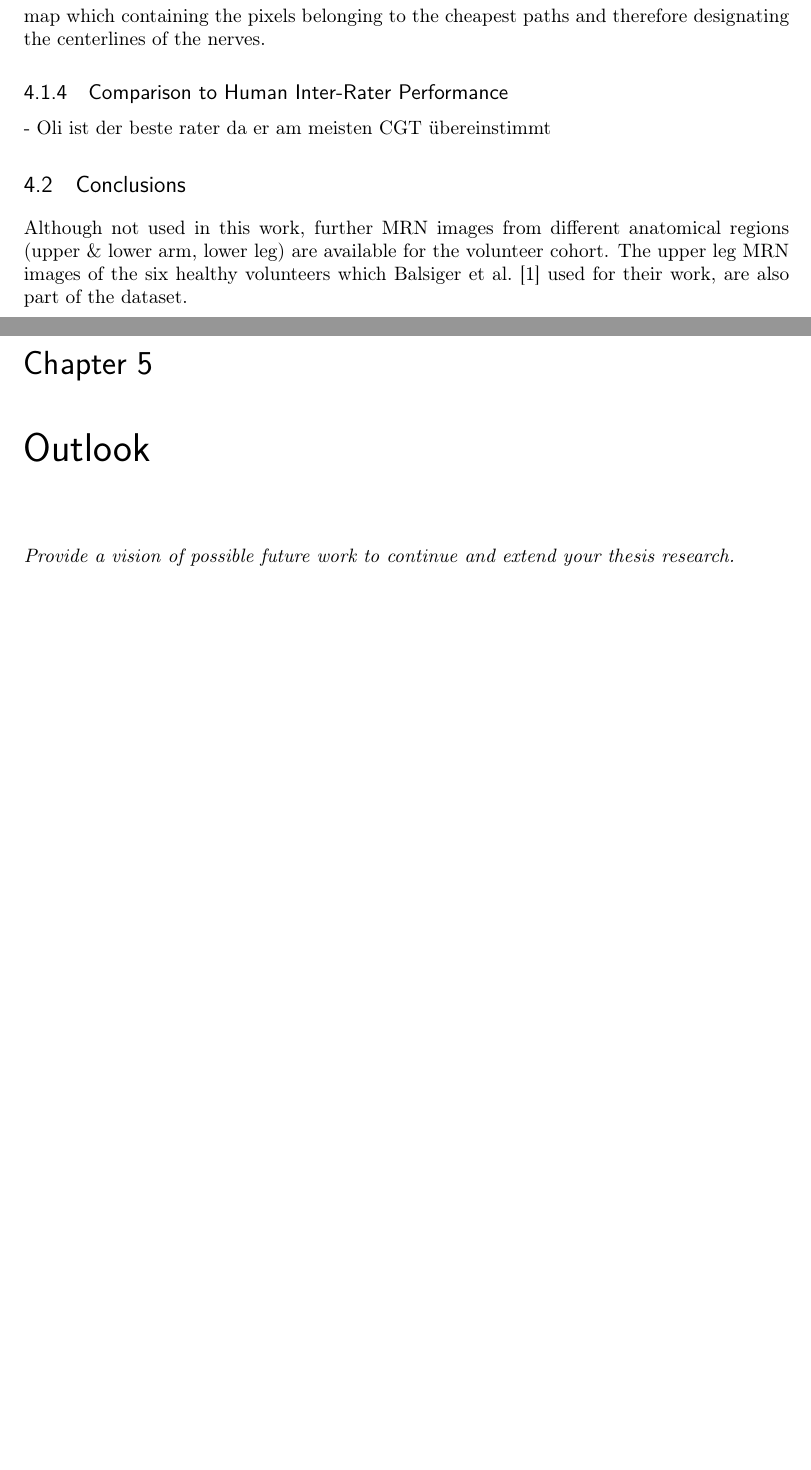
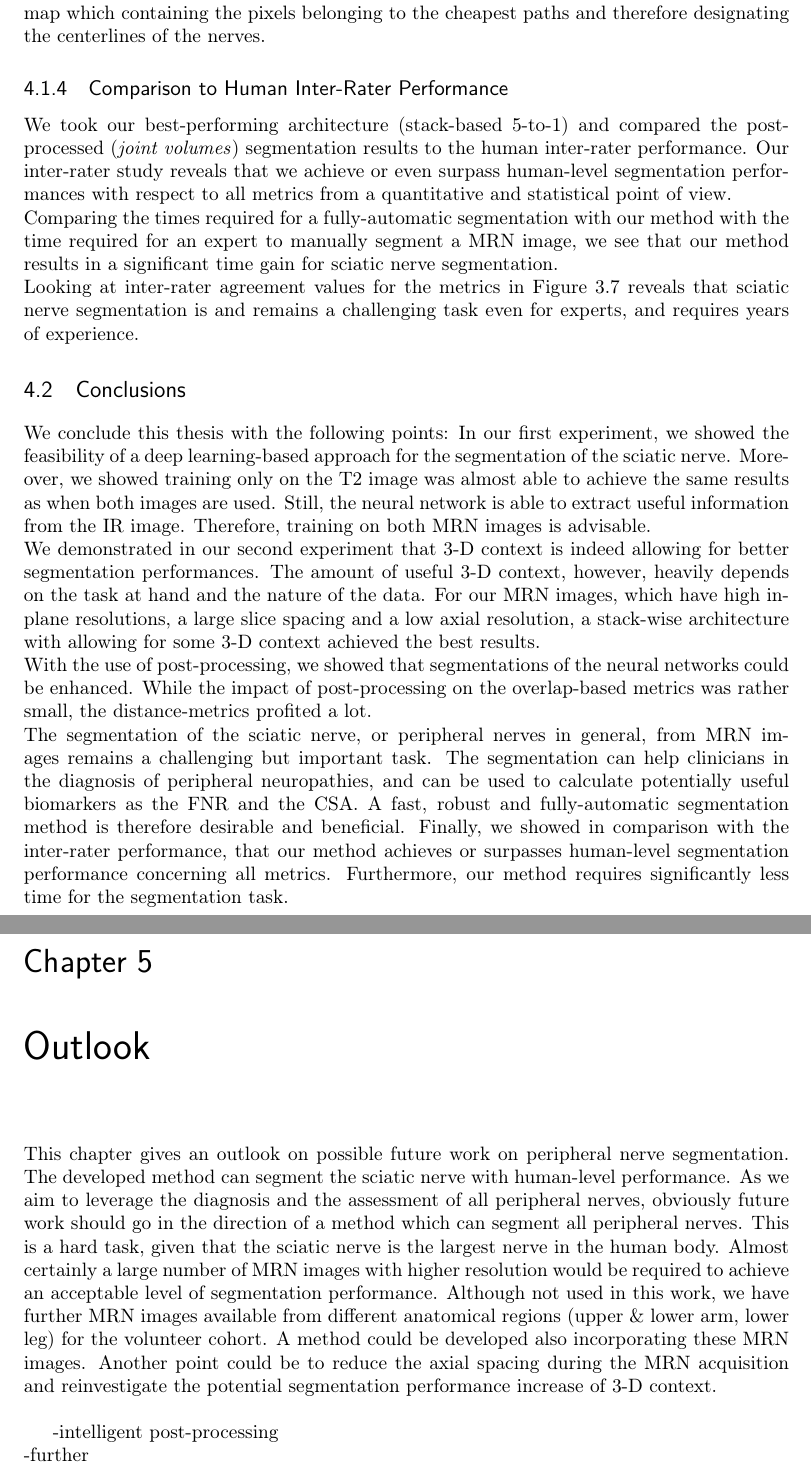
Before and after one commit to soomy/nerves, a LaTeX thesis (nerves.tex, which reads conclusion.tex, gloss.tex, outlook.tex): two parts of pages 60 and 61 of 88, joined at a grey line, cut so that both start at the same text, the shorter picture padded with empty space. Compiled offline with pdfLaTeX.

Commit message:
First (clonky) try to write outlook

```diff
--- a/conclusion.tex
+++ b/conclusion.tex
@@ -29,12 +29,15 @@ A limitation of our post-processing method is the calculation of the cheapest wa
 Furthermore, calculating the cheapest paths corresponds to find the centerline of the nerves. We could extend the post-processing to result in an additional map which containing the pixels belonging to the cheapest paths and therefore designating the centerlines of the nerves.
 
 \subsection{Comparison to Human Inter-Rater Performance}
-- Oli ist der beste rater da er am meisten CGT übereinstimmt
-
+We took our best-performing architecture (stack-based 5-to-1) and compared the post-processed (\textit{joint volumes}) segmentation results to the human inter-rater performance. Our inter-rater study reveals that we achieve or even surpass human-level segmentation performances with respect to all metrics from a quantitative and statistical point of view.\\
+Comparing the times required for a fully-automatic segmentation with our method with the time required for an expert to manually segment a \gls{mrn} image, we see that our method results in a significant time gain for sciatic nerve segmentation.\\
+Looking at inter-rater agreement values for the metrics in Figure~\ref{fig:res_inter_rater} reveals that sciatic nerve segmentation is and remains a challenging task even for experts, and requires years of experience.
 
 \section{Conclusions} \label{disc:conclusions}
-
-
-Although not used in this work, further MRN images from different anatomical regions (upper \& lower arm, lower leg) are available for the volunteer cohort. The upper leg \gls{mrn} images of the six healthy volunteers which Balsiger et al.~\cite{Balsiger2016DevelopmentApproaches} used for their work, are also part of the dataset.\\
+We conclude this thesis with the following points:
+In our first experiment, we showed the feasibility of a deep learning-based approach for the segmentation of the sciatic nerve. Moreover, we showed training only on the T2 image was almost able to achieve the same results as when both images are used. Still, the neural network is able to extract useful information from the IR image. Therefore, training on both \gls{mrn} images is advisable.\\
+We demonstrated in our second experiment that \gls{3d} context is indeed allowing for better segmentation performances. The amount of useful \gls{3d} context, however, heavily depends on the task at hand and the nature of the data. For our \gls{mrn} images, which have high in-plane resolutions, a large slice spacing and a low axial resolution, a stack-wise architecture with allowing for some \gls{3d} context achieved the best results.\\
+With the use of post-processing, we showed that segmentations of the neural networks could be enhanced. While the impact of post-processing on the overlap-based metrics was rather small, the distance-metrics profited a lot.\\
+The segmentation of the sciatic nerve, or peripheral nerves in general, from \gls{mrn} images remains a challenging but important task. The segmentation can help clinicians in the diagnosis of peripheral neuropathies, and can be used to calculate potentially useful biomarkers as the \gls{fnr} and the \gls{csa}. A fast, robust and fully-automatic segmentation method is therefore desirable and beneficial. Finally, we showed in comparison with the inter-rater performance, that our method achieves or surpasses human-level segmentation performance concerning all metrics. Furthermore, our method requires significantly less time for the segmentation task.
 
 \endinput
--- a/gloss.tex
+++ b/gloss.tex
@@ -19,6 +19,9 @@
 \newacronym{t2}{T2}{T2-weighted}
 \newacronym{ct}{CT}{Computed Tomography}
 \newacronym{fov}{FOV}{Field of View}
+
+\newacronym[description=Fascicular to Nerve Volume Ratio]{fnr}{FNR}{fascicular to nerve volume ratio}
+\newacronym[description=Cross-sectional Area]{csa}{CSA}{cross-sectional area}
 
 \newacronym{mia}{MIA}{Medical Image Analysis}
 \newacronym{istb}{ISTB}{Institute for Surgical Technology and Biomechanics}
--- a/outlook.tex
+++ b/outlook.tex
@@ -1,5 +1,10 @@
 \chapter{Outlook} \label{chap:outlook}
+This chapter gives an outlook on possible future work on peripheral nerve segmentation.
+The developed method can segment the sciatic nerve with human-level performance. As we aim to leverage the diagnosis and the assessment of all peripheral nerves, obviously future work should go in the direction of a method which can segment all peripheral nerves. This is a hard task, given that the sciatic nerve is the largest nerve in the human body. Almost certainly a large number of \gls{mrn} images with higher resolution would be required to achieve an acceptable level of segmentation performance.
+Although not used in this work, we have further \gls{mrn} images available from different anatomical regions (upper \& lower arm, lower leg) for the volunteer cohort. A method could be developed also incorporating these \gls{mrn} images.
+Another point could be to reduce the axial spacing during the \gls{mrn} acquisition and reinvestigate the potential segmentation performance increase of \gls{3d} context.\\
 
-\textit{Provide a vision of possible future work to continue and extend your thesis research.}
+-intelligent post-processing\\
+-further
 
 \endinput
```
Also changed, not shown: introduction.tex (+2 -2 lines), conclusion.tex (6 more changed lines).
